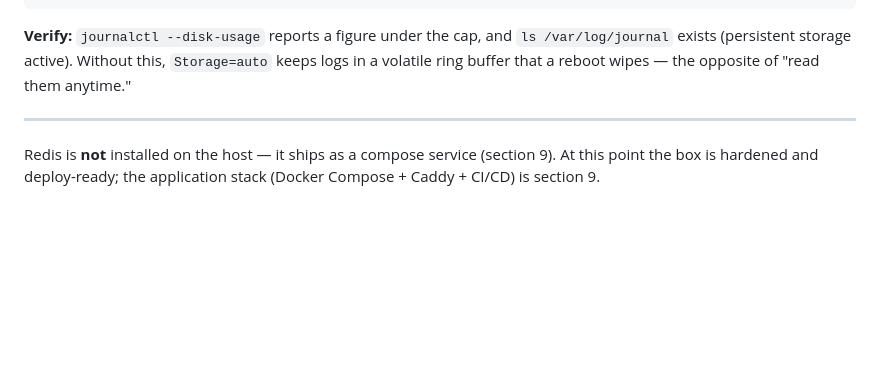
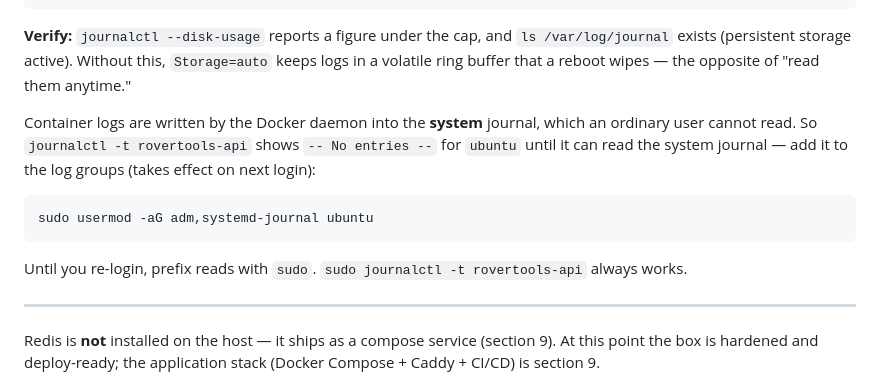
Before and after one commit to NotRover/RoverTools-Orange-Copy-Paste-Backend, a Markdown page: docs/DEPLOY.md, the part around one of its changes. Drawn GitHub-style; blank space fills up the shorter version.

````diff
--- a/docs/DEPLOY.md
+++ b/docs/DEPLOY.md
@@ -474,6 +474,16 @@ sudo systemctl restart systemd-journald
 exists (persistent storage active). Without this, `Storage=auto` keeps logs in a volatile ring
 buffer that a reboot wipes — the opposite of "read them anytime."
 
+Container logs are written by the Docker daemon into the **system** journal, which an ordinary
+user cannot read. So `journalctl -t rovertools-api` shows `-- No entries --` for `ubuntu` until
+it can read the system journal — add it to the log groups (takes effect on next login):
+
+```bash
+sudo usermod -aG adm,systemd-journal ubuntu
+```
+
+Until you re-login, prefix reads with `sudo`. `sudo journalctl -t rovertools-api` always works.
+
 ---
 
 Redis is **not** installed on the host — it ships as a compose service (section 9). At this
````
Also changed, not shown: other parts of docs/DEPLOY.md (+15 -12 lines).
